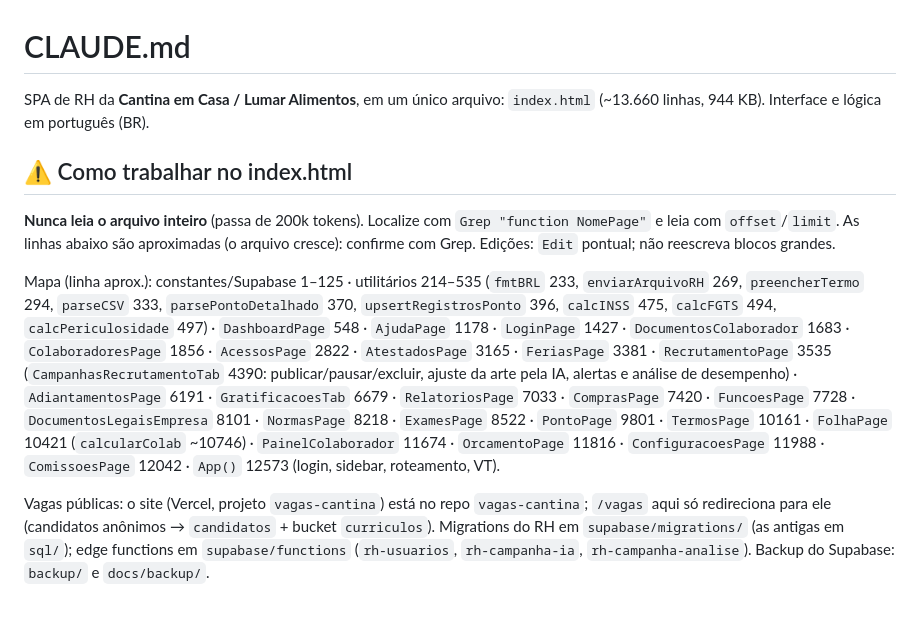
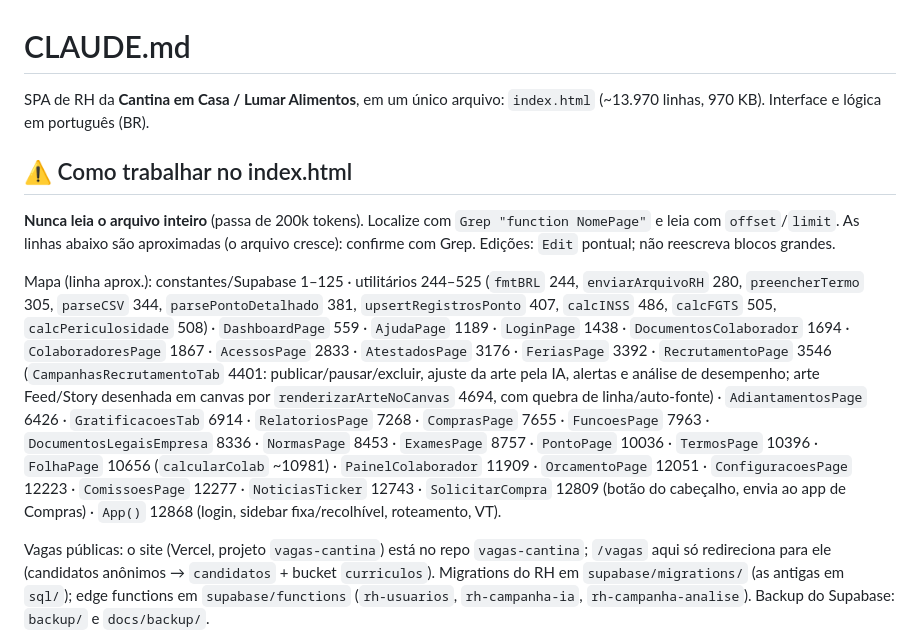
Before and after one commit to makariojunior-prog/rh-app, a Markdown page: CLAUDE.md, the part around the change. Rendered like a GitHub page; blank space fills up the shorter version.

Commit message:
docs: atualiza o mapa de âncoras do CLAUDE.md
Co-Authored-By: Claude Sonnet 5.5 <noreply@anthropic.com>

```diff
--- a/CLAUDE.md
+++ b/CLAUDE.md
@@ -1,7 +1,7 @@
 # CLAUDE.md
 
 SPA de RH da **Cantina em Casa / Lumar Alimentos**, em um único arquivo: `index.html`
-(~13.660 linhas, 944 KB). Interface e lógica em português (BR).
+(~13.970 linhas, 970 KB). Interface e lógica em português (BR).
 
 ## ⚠️ Como trabalhar no index.html
 
@@ -9,16 +9,18 @@ SPA de RH da **Cantina em Casa / Lumar Alimentos**, em um único arquivo: `index
 leia com `offset`/`limit`. As linhas abaixo são aproximadas (o arquivo cresce): confirme com Grep.
 Edições: `Edit` pontual; não reescreva blocos grandes.
 
-Mapa (linha aprox.): constantes/Supabase 1–125 · utilitários 214–535 (`fmtBRL` 233, `enviarArquivoRH` 269,
-`preencherTermo` 294, `parseCSV` 333, `parsePontoDetalhado` 370, `upsertRegistrosPonto` 396, `calcINSS` 475,
-`calcFGTS` 494, `calcPericulosidade` 497) · `DashboardPage` 548 · `AjudaPage` 1178 · `LoginPage` 1427 ·
-`DocumentosColaborador` 1683 · `ColaboradoresPage` 1856 · `AcessosPage` 2822 · `AtestadosPage` 3165 ·
-`FeriasPage` 3381 · `RecrutamentoPage` 3535 (`CampanhasRecrutamentoTab` 4390: publicar/pausar/excluir,
-ajuste da arte pela IA, alertas e análise de desempenho) · `AdiantamentosPage` 6191 · `GratificacoesTab` 6679 ·
-`RelatoriosPage` 7033 · `ComprasPage` 7420 · `FuncoesPage` 7728 · `DocumentosLegaisEmpresa` 8101 ·
-`NormasPage` 8218 · `ExamesPage` 8522 · `PontoPage` 9801 · `TermosPage` 10161 · `FolhaPage` 10421
-(`calcularColab` ~10746) · `PainelColaborador` 11674 · `OrcamentoPage` 11816 · `ConfiguracoesPage` 11988 ·
-`ComissoesPage` 12042 · `App()` 12573 (login, sidebar, roteamento, VT).
+Mapa (linha aprox.): constantes/Supabase 1–125 · utilitários 244–525 (`fmtBRL` 244, `enviarArquivoRH` 280,
+`preencherTermo` 305, `parseCSV` 344, `parsePontoDetalhado` 381, `upsertRegistrosPonto` 407, `calcINSS` 486,
+`calcFGTS` 505, `calcPericulosidade` 508) · `DashboardPage` 559 · `AjudaPage` 1189 · `LoginPage` 1438 ·
+`DocumentosColaborador` 1694 · `ColaboradoresPage` 1867 · `AcessosPage` 2833 · `AtestadosPage` 3176 ·
+`FeriasPage` 3392 · `RecrutamentoPage` 3546 (`CampanhasRecrutamentoTab` 4401: publicar/pausar/excluir,
+ajuste da arte pela IA, alertas e análise de desempenho; arte Feed/Story desenhada em canvas por
+`renderizarArteNoCanvas` 4694, com quebra de linha/auto-fonte) · `AdiantamentosPage` 6426 · `GratificacoesTab` 6914 ·
+`RelatoriosPage` 7268 · `ComprasPage` 7655 · `FuncoesPage` 7963 · `DocumentosLegaisEmpresa` 8336 ·
+`NormasPage` 8453 · `ExamesPage` 8757 · `PontoPage` 10036 · `TermosPage` 10396 · `FolhaPage` 10656
+(`calcularColab` ~10981) · `PainelColaborador` 11909 · `OrcamentoPage` 12051 · `ConfiguracoesPage` 12223 ·
+`ComissoesPage` 12277 · `NoticiasTicker` 12743 · `SolicitarCompra` 12809 (botão do cabeçalho, envia ao app de
+Compras) · `App()` 12868 (login, sidebar fixa/recolhível, roteamento, VT).
 
 Vagas públicas: o site (Vercel, projeto `vagas-cantina`) está no repo `vagas-cantina`; `/vagas` aqui só redireciona para ele
 (candidatos anônimos → `candidatos` + bucket `curriculos`). Migrations do RH em `supabase/migrations/`
```
